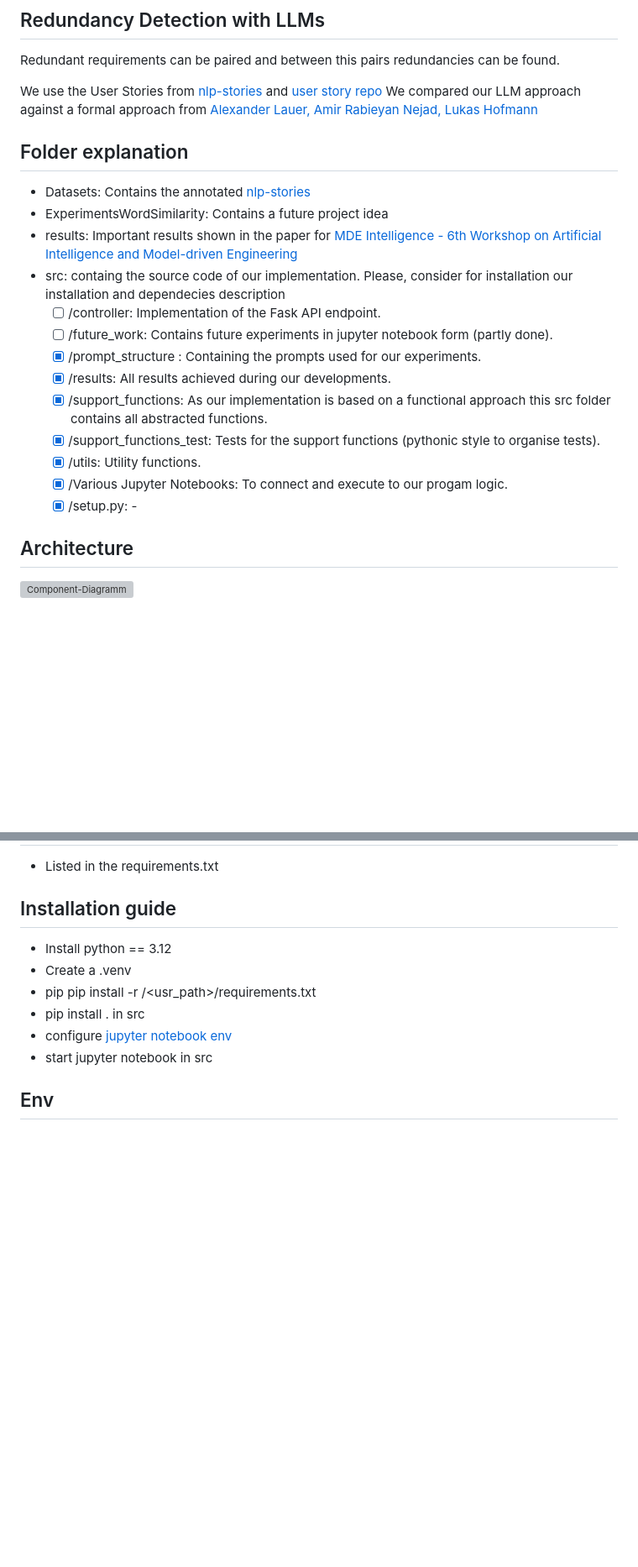
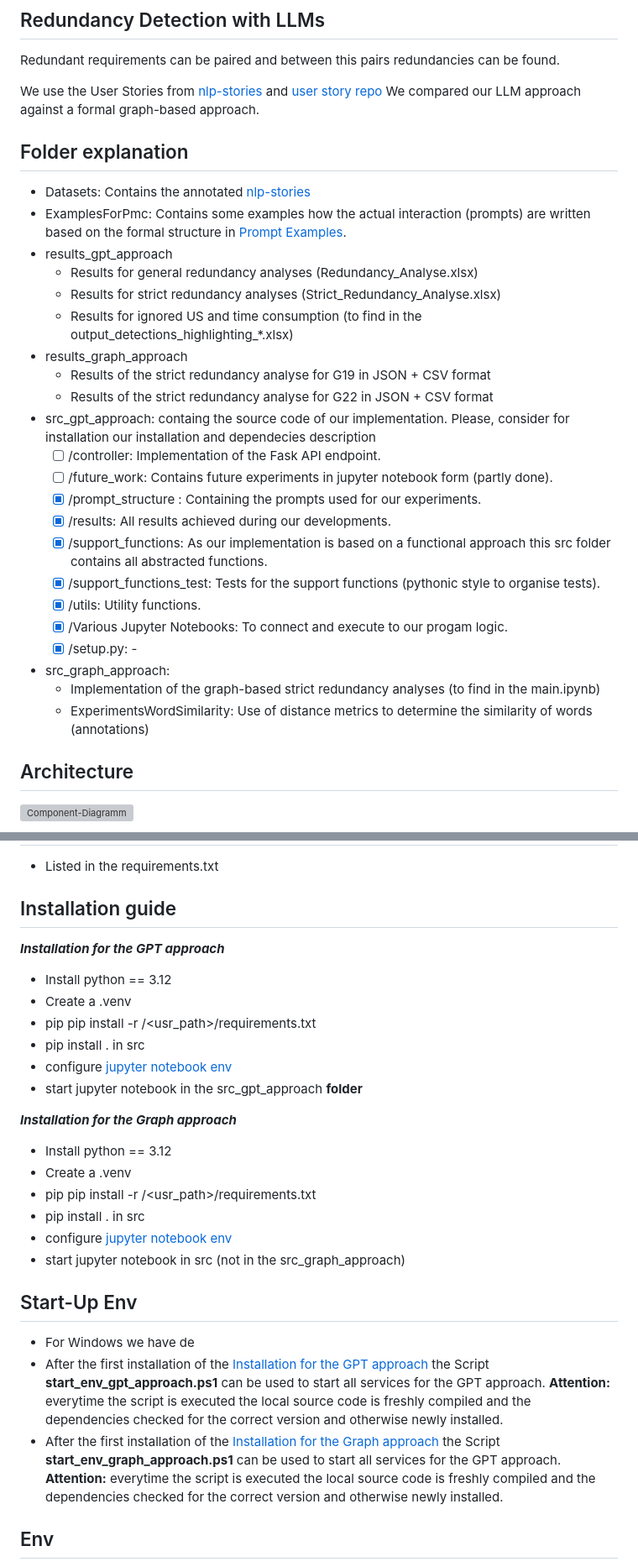
Before and after one commit to Hofmannl/GraphAndLLMbasedRedundancyAnalysis, a Markdown page: README.md, 2 parts joined by grey strips. Shown: that part at 84% size. Rendered like a GitHub page; blank space fills up the shorter version; grey boxes are pictures that could not be loaded.

Commit message:
Improved README.md

```diff
--- a/README.md
+++ b/README.md
@@ -17,14 +17,20 @@ Thus, this study contributes to the advancement of automated quality control of
 Redundant requirements can be paired and between this pairs redundancies can be found.
 
 We use the User Stories from [nlp-stories](https://github.com/ace-design/nlp-stories/tree/main) and [user story repo](https://zenodo.org/records/8136975)
-We compared our LLM approach against a formal approach from [Alexander Lauer, Amir Rabieyan Nejad, Lukas Hofmann](https://github.com/amirrabieyannejad/USs_Annotation.git)
+We compared our LLM approach against a formal graph-based approach.
 
 ## Folder explanation
 
 - Datasets: Contains the annotated [nlp-stories](https://github.com/ace-design/nlp-stories/tree/main)
-- ExperimentsWordSimilarity: Contains a future project idea
-- results: Important results shown in the paper for [MDE Intelligence - 6th Workshop on Artificial Intelligence and Model-driven Engineering](https://mde-intelligence.github.io/)
-- src: containg the source code of our implementation. Please, consider for installation our installation and dependecies description
+- ExamplesForPmc: Contains some examples how the actual interaction (prompts) are written based on the formal structure in [Prompt Examples](#prompt_examples).
+- results_gpt_approach
+  - Results for general redundancy analyses (Redundancy_Analyse.xlsx)
+  - Results for strict redundancy analyses (Strict_Redundancy_Analyse.xlsx)
+  - Results for ignored US and time consumption (to find in the output_detections_highlighting_*.xlsx)
+- results_graph_approach
+  - Results of the strict redundancy analyse for G19 in JSON + CSV format
+  - Results of the strict redundancy analyse for G22 in JSON + CSV format
+- src_gpt_approach: containg the source code of our implementation. Please, consider for installation our installation and dependecies description
   - [ ] /controller: Implementation of the Fask API endpoint.
   - [ ] /future_work: Contains future experiments in jupyter notebook form (partly done).
   - [X] /prompt_structure : Containing the prompts used for our experiments.
@@ -34,6 +40,9 @@ We compared our LLM approach against a formal approach from [Alexander Lauer, Am
   - [X] /utils: Utility functions.
   - [X] /Various Jupyter Notebooks: To connect and execute to our progam logic.
   - [X] /setup.py: -
+- src_graph_approach:
+  - Implementation of the graph-based strict redundancy analyses (to find in the main.ipynb)
+  - ExperimentsWordSimilarity: Use of distance metrics to determine the similarity of words (annotations)
 
 ## Architecture
 
@@ -61,12 +70,31 @@ We compared our LLM approach against a formal approach from [Alexander Lauer, Am
 
 ## Installation guide
 
+***Installation for the GPT approach***
+<a id="gpt_installation"></a>
+
 - Install python == 3.12
 - Create a .venv
 - pip pip install -r /<usr_path>/requirements.txt
 - pip install . in src
 - configure [jupyter notebook env](https://jupyter-notebook.readthedocs.io/en/5.7.1/public_server.html)
-- start jupyter notebook in src
+- start jupyter notebook in the src_gpt_approach **folder**
+
+***Installation for the Graph approach***
+<a id="graph_installation"></a>
+
+- Install python == 3.12
+- Create a .venv
+- pip pip install -r /<usr_path>/requirements.txt
+- pip install . in src
+- configure [jupyter notebook env](https://jupyter-notebook.readthedocs.io/en/5.7.1/public_server.html)
+- start jupyter notebook in src (not in the src_graph_approach)
+
+## Start-Up Env
+
+- For Windows we have de
+- After the first installation of the [Installation for the GPT approach](#gpt_installation) the Script **start_env_gpt_approach.ps1** can be used to start all services for the GPT approach. **Attention:** everytime the script is executed the local source code is freshly compiled and the dependencies checked for the correct version and otherwise newly installed.
+- After the first installation of the [Installation for the Graph approach](#graph_installation) the Script **start_env_graph_approach.ps1** can be used to start all services for the GPT approach. **Attention:** everytime the script is executed the local source code is freshly compiled and the dependencies checked for the correct version and otherwise newly installed.
 
 ## Env
 
```
Also changed, not shown: other parts of README.md (+2 -0 lines).
